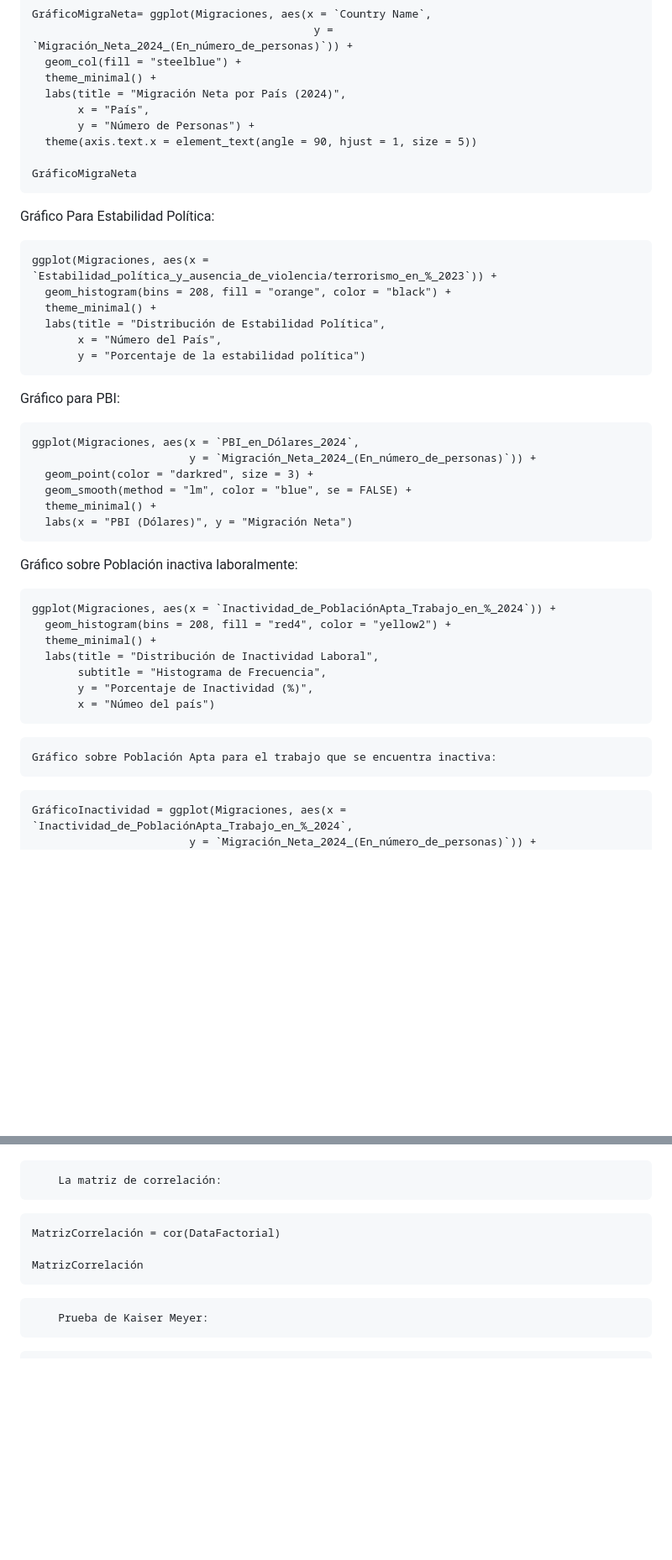
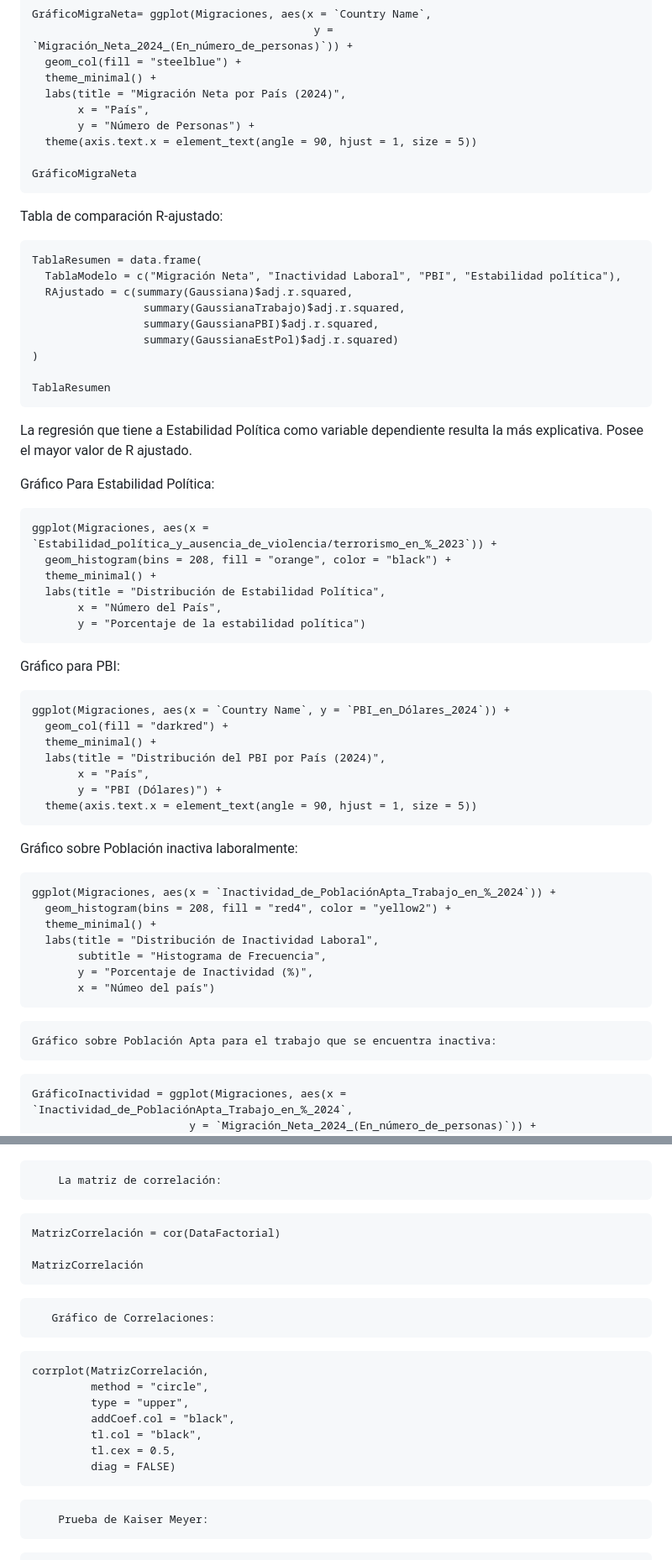
Before and after one commit to AangeRodriguez/Proyecto_Estadistica_migraciones, a Markdown page: README.md, 2 parts joined by grey strips. Shown: that part at 84% size. GitHub-like rendering; blank space fills up the shorter version.

````diff
--- a/README.md
+++ b/README.md
@@ -451,6 +445,21 @@ GráficoMigraNeta
 ```
 
 
+Tabla de comparación R-ajustado:
+
+```{r Tabla de comparación R Ajustado}
+TablaResumen = data.frame(
+  TablaModelo = c("Migración Neta", "Inactividad Laboral", "PBI", "Estabilidad política"),
+  RAjustado = c(summary(Gaussiana)$adj.r.squared,
+                 summary(GaussianaTrabajo)$adj.r.squared,
+                 summary(GaussianaPBI)$adj.r.squared,
+                 summary(GaussianaEstPol)$adj.r.squared)
+)
+
+TablaResumen
+```
+La regresión que tiene a Estabilidad Política como variable dependiente resulta la más explicativa. Posee el mayor valor de R ajustado.
+
    Gráfico Para Estabilidad Política:
 
 ```{r Gráfico simple Estabilidad Política}
@@ -466,12 +475,13 @@ ggplot(Migraciones, aes(x = `Estabilidad_política_y_ausencia_de_violencia/terro
    Gráfico para PBI:
 
 ```{r Gráfico Simple PBI}
-ggplot(Migraciones, aes(x = `PBI_en_Dólares_2024`,
-                        y = `Migración_Neta_2024_(En_número_de_personas)`)) +
-  geom_point(color = "darkred", size = 3) +
-  geom_smooth(method = "lm", color = "blue", se = FALSE) +
+ggplot(Migraciones, aes(x = `Country Name`, y = `PBI_en_Dólares_2024`)) +
+  geom_col(fill = "darkred") +
   theme_minimal() +
-  labs(x = "PBI (Dólares)", y = "Migración Neta")
+  labs(title = "Distribución del PBI por País (2024)",
+       x = "País",
+       y = "PBI (Dólares)") +
+  theme(axis.text.x = element_text(angle = 90, hjust = 1, size = 5))
 ```
 
 
@@ -492,7 +502,7 @@ ggplot(Migraciones, aes(x = `Inactividad_de_PoblaciónApta_Trabajo_en_%_2024`))
 
     Gráfico sobre Población Apta para el trabajo que se encuentra inactiva:
 
-```{r Gráfico Corrleacioón InacTrabajo}
+```{r Gráfico Corrleación InacTrabajo}
 GráficoInactividad = ggplot(Migraciones, aes(x = `Inactividad_de_PoblaciónApta_Trabajo_en_%_2024`,
                         y = `Migración_Neta_2024_(En_número_de_personas)`)) +
   geom_point(color = "steelblue", size = 3) +
@@ -582,6 +608,19 @@ MatrizCorrelación = cor(DataFactorial)
 
 MatrizCorrelación
 ```
+       Gráfico de Correlaciones:
+
+```{r}
+corrplot(MatrizCorrelación,
+         method = "circle",
+         type = "upper",
+         addCoef.col = "black",
+         tl.col = "black",
+         tl.cex = 0.5,
+         diag = FALSE)
+```
+
+
         Prueba de Kaiser Meyer:
 
 ```{r Kaiser Meyer}
````
Also changed, not shown: other parts of README.md (+38 -13 lines).
